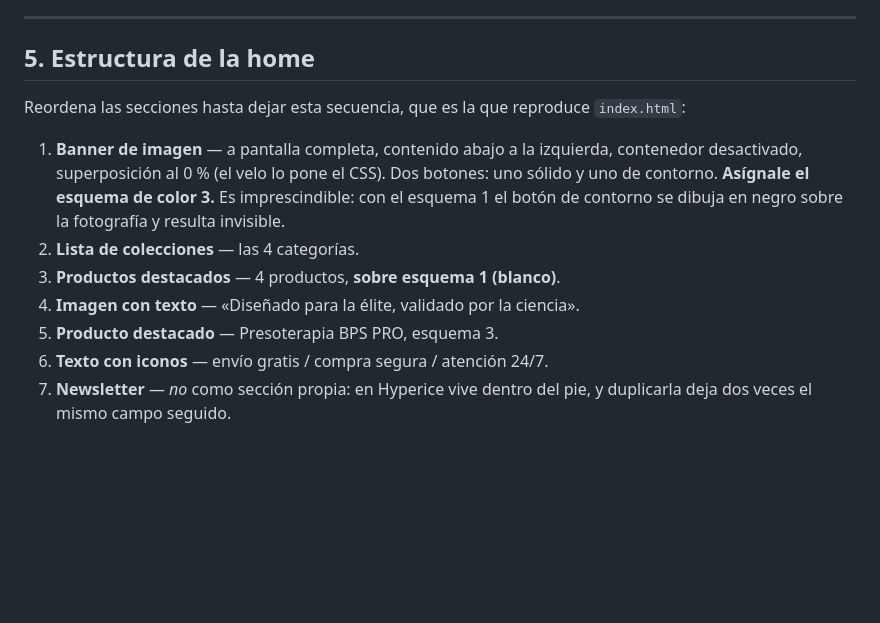
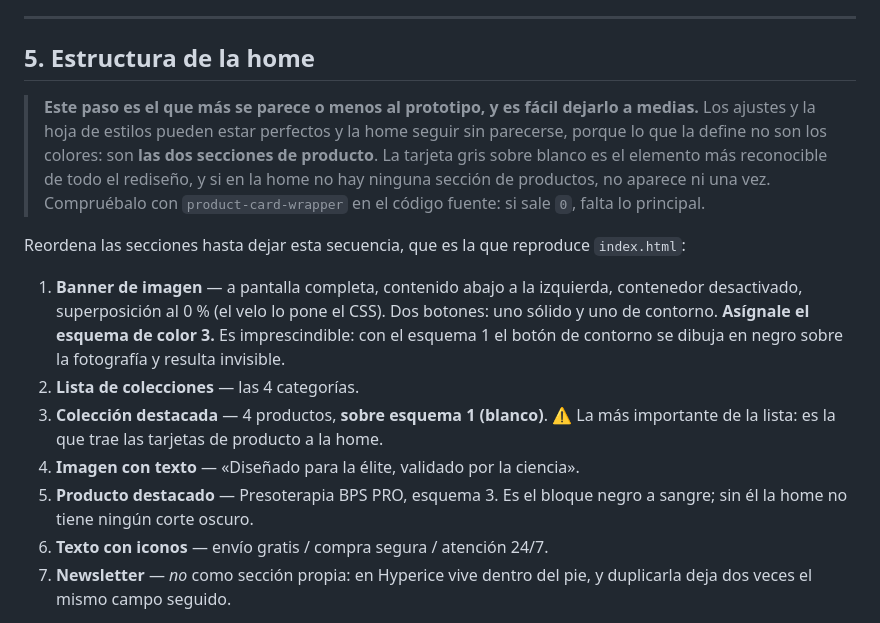
Before and after one commit to robertomarotoromeroav-lang/Web-bps, a Markdown page: shopify/GUIA-SHOPIFY.md, the part around the change. Drawn GitHub-style; blank space fills up the shorter version.

Commit message:
Avisar en la guía de que la home sin secciones de producto no se parece
Publicada la tienda, los ajustes y la hoja estaban bien —medido: tarjeta #F7F5F5
con radio 4 y línea #DFDFDF, proporción al 92,3 %, pie #212121, botón en píldora,
esquemas 1 a 4 exactos, ancho 1500, espaciado 80, rellenos a 0 y los textos ya en
caja baja— y sin embargo la home no se parecía al prototipo.

La causa es que la home no tiene ninguna sección de producto: product-card-wrapper
sale 0. La tarjeta gris sobre blanco es el elemento más reconocible del rediseño y
no aparecía ni una vez, mientras dos de las seis secciones seguían siendo bloques
generados con IA.

El paso 5 no dejaba claro que era el de mayor impacto visual y el más fácil de
dejar a medias, porque no rompe nada: simplemente falta. Se añade el aviso, se
marca cuál de las siete secciones es la crítica y se da una comprobación concreta
sobre el código fuente.

Co-Authored-By: Claude Opus 5 <noreply@anthropic.com>
Claude-Session: https://claude.ai/code/session_01XqE5rXxeeYhQx8EBdBLUQ8

```diff
--- a/shopify/GUIA-SHOPIFY.md
+++ b/shopify/GUIA-SHOPIFY.md
@@ -507,6 +507,14 @@ empastan y no se distingue nada.
 
 ## 5. Estructura de la home
 
+> **Este paso es el que más se parece o menos al prototipo, y es fácil dejarlo a
+> medias.** Los ajustes y la hoja de estilos pueden estar perfectos y la home
+> seguir sin parecerse, porque lo que la define no son los colores: son **las dos
+> secciones de producto**. La tarjeta gris sobre blanco es el elemento más
+> reconocible de todo el rediseño, y si en la home no hay ninguna sección de
+> productos, no aparece ni una vez. Compruébalo con `product-card-wrapper` en el
+> código fuente: si sale `0`, falta lo principal.
+
 Reordena las secciones hasta dejar esta secuencia, que es la que reproduce
 `index.html`:
 
@@ -516,9 +524,11 @@ Reordena las secciones hasta dejar esta secuencia, que es la que reproduce
    **Asígnale el esquema de color 3.** Es imprescindible: con el esquema 1 el
    botón de contorno se dibuja en negro sobre la fotografía y resulta invisible.
 2. **Lista de colecciones** — las 4 categorías.
-3. **Productos destacados** — 4 productos, **sobre esquema 1 (blanco)**.
+3. **Colección destacada** — 4 productos, **sobre esquema 1 (blanco)**. ⚠️ La más
+   importante de la lista: es la que trae las tarjetas de producto a la home.
 4. **Imagen con texto** — «Diseñado para la élite, validado por la ciencia».
-5. **Producto destacado** — Presoterapia BPS PRO, esquema 3.
+5. **Producto destacado** — Presoterapia BPS PRO, esquema 3. Es el bloque negro a
+   sangre; sin él la home no tiene ningún corte oscuro.
 6. **Texto con iconos** — envío gratis / compra segura / atención 24/7.
 7. **Newsletter** — *no* como sección propia: en Hyperice vive dentro del pie, y
    duplicarla deja dos veces el mismo campo seguido.
```
